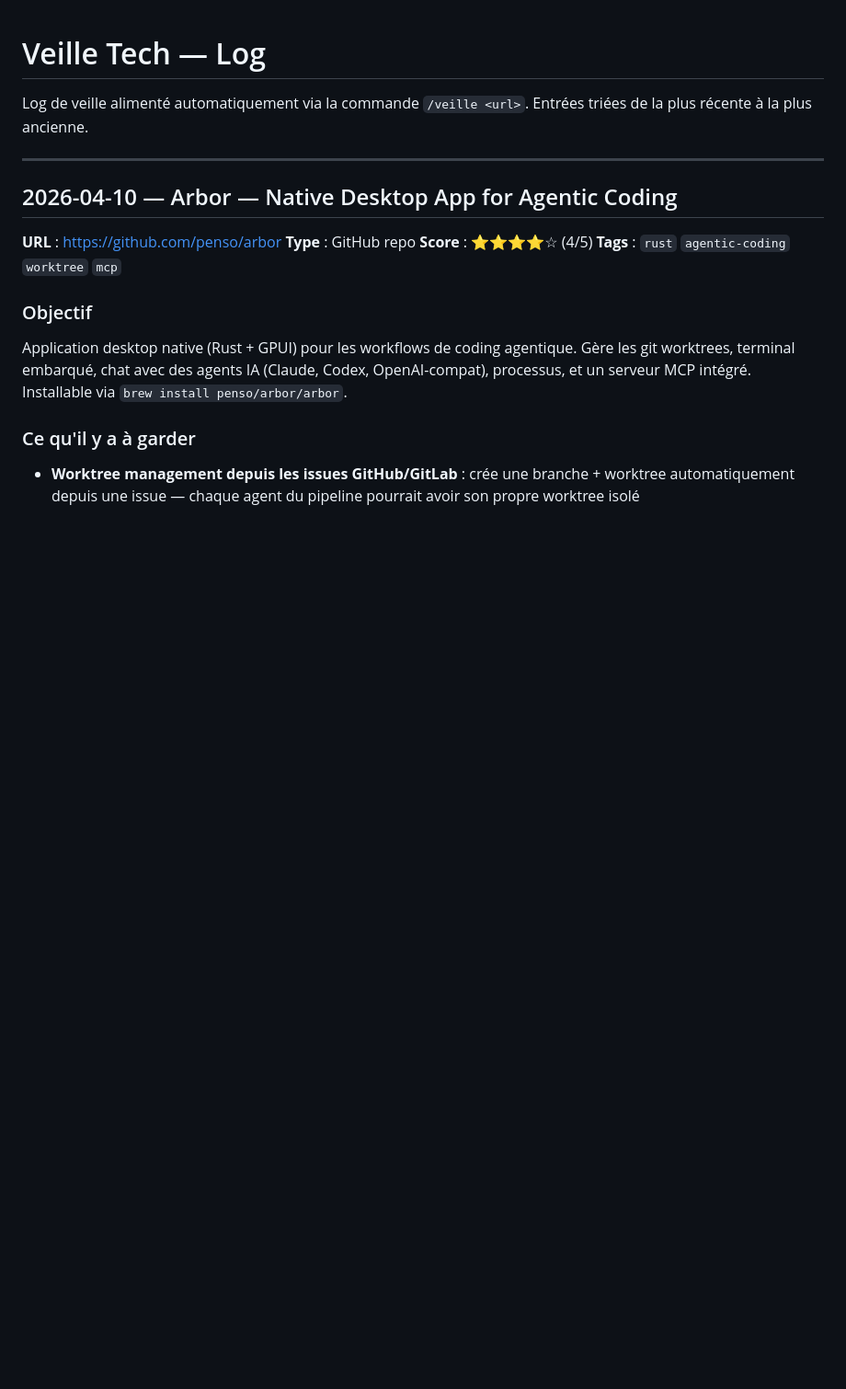
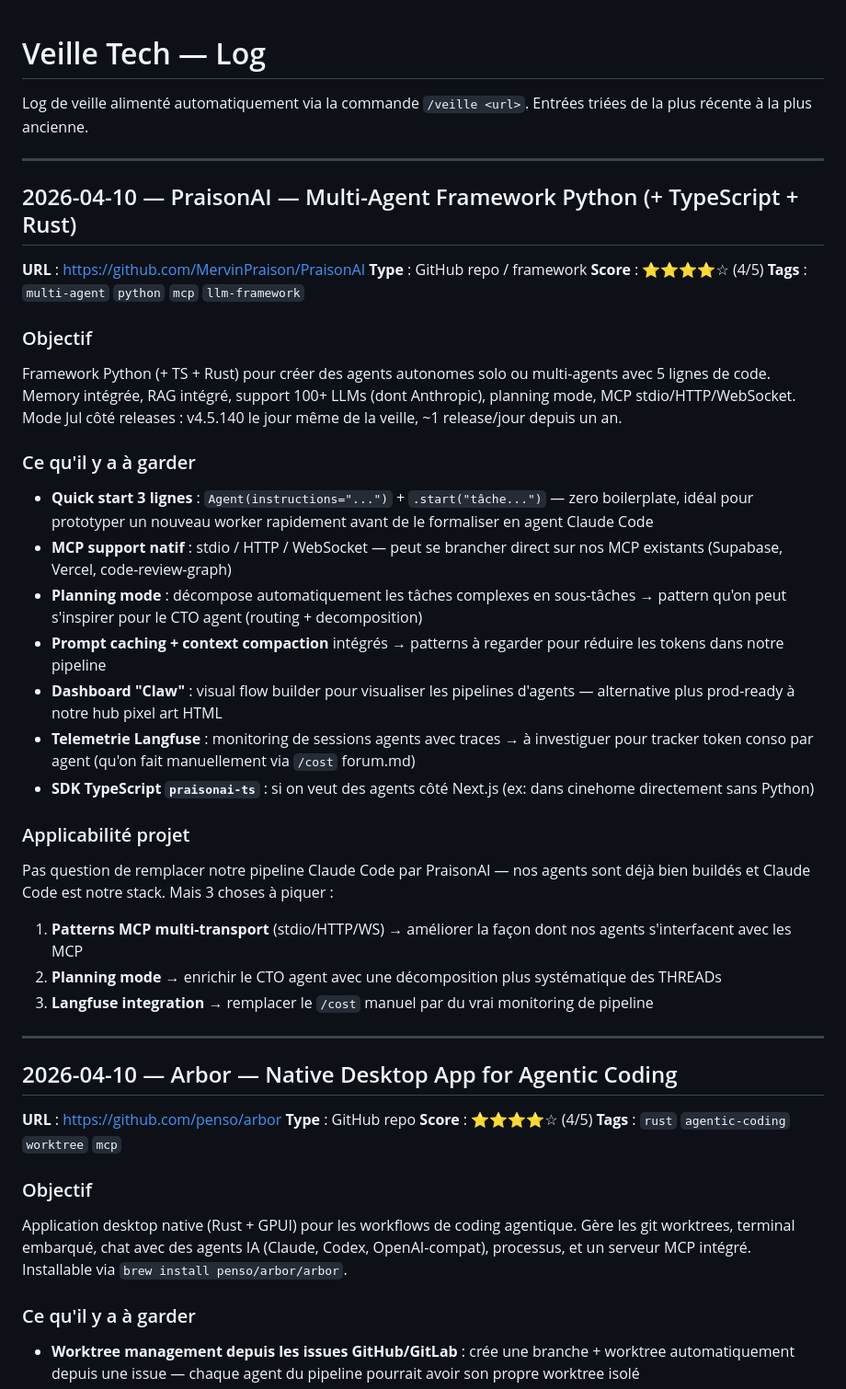
Before and after one commit to a-foutoyet/veille-tech, a Markdown page: veille-log.md, the part around the change. Shown at 92% size. Drawn GitHub-style; blank space fills up the shorter version.

Commit message:
veille: PraisonAI — Multi-Agent Framework Python + TS + Rust

```diff
--- a/veille-log.md
+++ b/veille-log.md
@@ -2,6 +2,33 @@
 
 Log de veille alimenté automatiquement via la commande `/veille <url>`.
 Entrées triées de la plus récente à la plus ancienne.
+
+---
+
+## 2026-04-10 — PraisonAI — Multi-Agent Framework Python (+ TypeScript + Rust)
+
+**URL** : https://github.com/MervinPraison/PraisonAI
+**Type** : GitHub repo / framework
+**Score** : ⭐⭐⭐⭐☆ (4/5)
+**Tags** : `multi-agent` `python` `mcp` `llm-framework`
+
+### Objectif
+Framework Python (+ TS + Rust) pour créer des agents autonomes solo ou multi-agents avec 5 lignes de code. Memory intégrée, RAG intégré, support 100+ LLMs (dont Anthropic), planning mode, MCP stdio/HTTP/WebSocket. Mode Jul côté releases : v4.5.140 le jour même de la veille, ~1 release/jour depuis un an.
+
+### Ce qu'il y a à garder
+- **Quick start 3 lignes** : `Agent(instructions="...")` + `.start("tâche...")` — zero boilerplate, idéal pour prototyper un nouveau worker rapidement avant de le formaliser en agent Claude Code
+- **MCP support natif** : stdio / HTTP / WebSocket — peut se brancher direct sur nos MCP existants (Supabase, Vercel, code-review-graph)
+- **Planning mode** : décompose automatiquement les tâches complexes en sous-tâches → pattern qu'on peut s'inspirer pour le CTO agent (routing + decomposition)
+- **Prompt caching + context compaction** intégrés → patterns à regarder pour réduire les tokens dans notre pipeline
+- **Dashboard "Claw"** : visual flow builder pour visualiser les pipelines d'agents — alternative plus prod-ready à notre hub pixel art HTML
+- **Telemetrie Langfuse** : monitoring de sessions agents avec traces → à investiguer pour tracker token conso par agent (qu'on fait manuellement via `/cost` forum.md)
+- **SDK TypeScript `praisonai-ts`** : si on veut des agents côté Next.js (ex: dans cinehome directement sans Python)
+
+### Applicabilité projet
+Pas question de remplacer notre pipeline Claude Code par PraisonAI — nos agents sont déjà bien buildés et Claude Code est notre stack. Mais 3 choses à piquer :
+1. **Patterns MCP multi-transport** (stdio/HTTP/WS) → améliorer la façon dont nos agents s'interfacent avec les MCP
+2. **Planning mode** → enrichir le CTO agent avec une décomposition plus systématique des THREADs
+3. **Langfuse integration** → remplacer le `/cost` manuel par du vrai monitoring de pipeline
 
 ---
 
```
